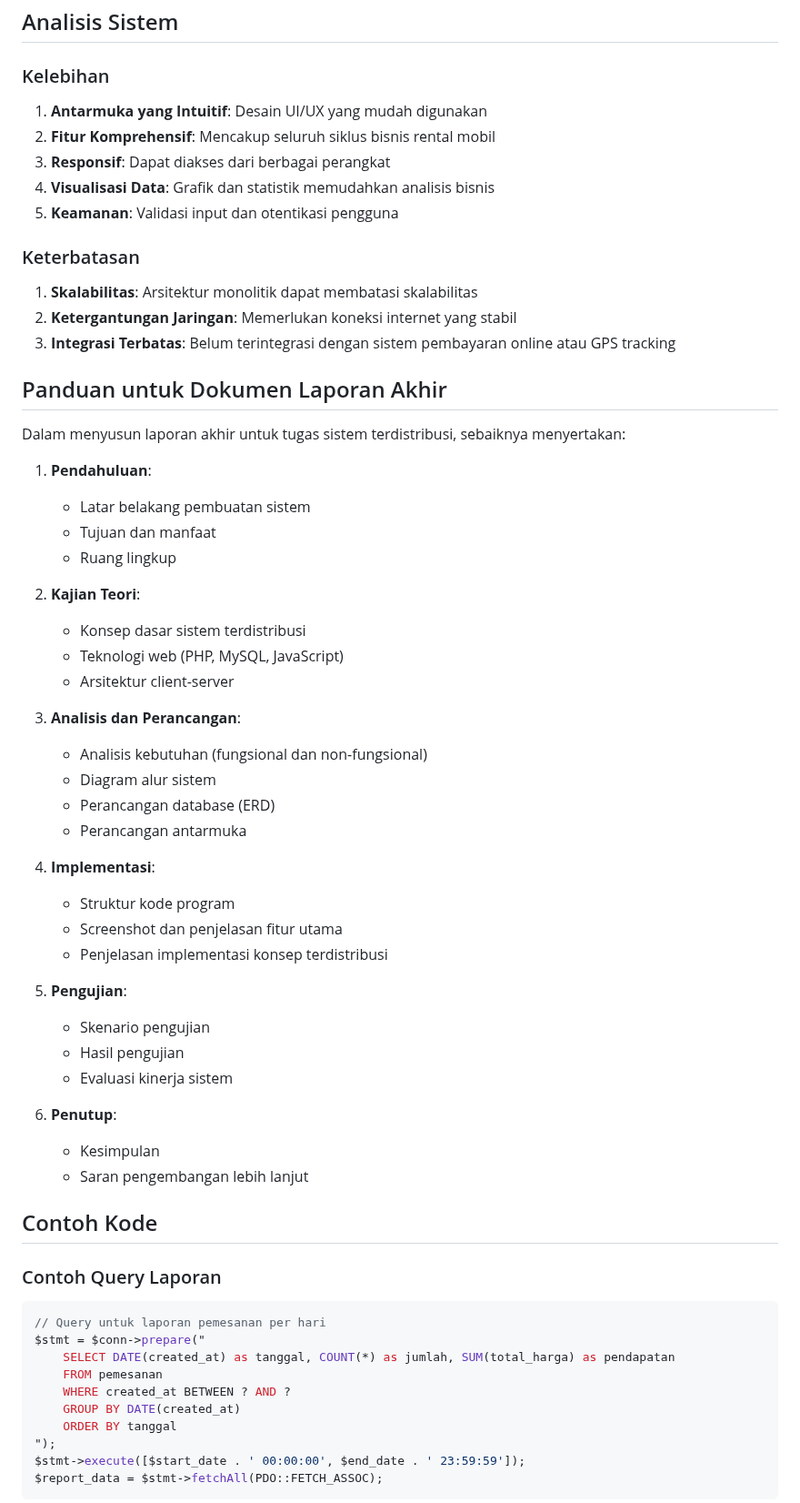
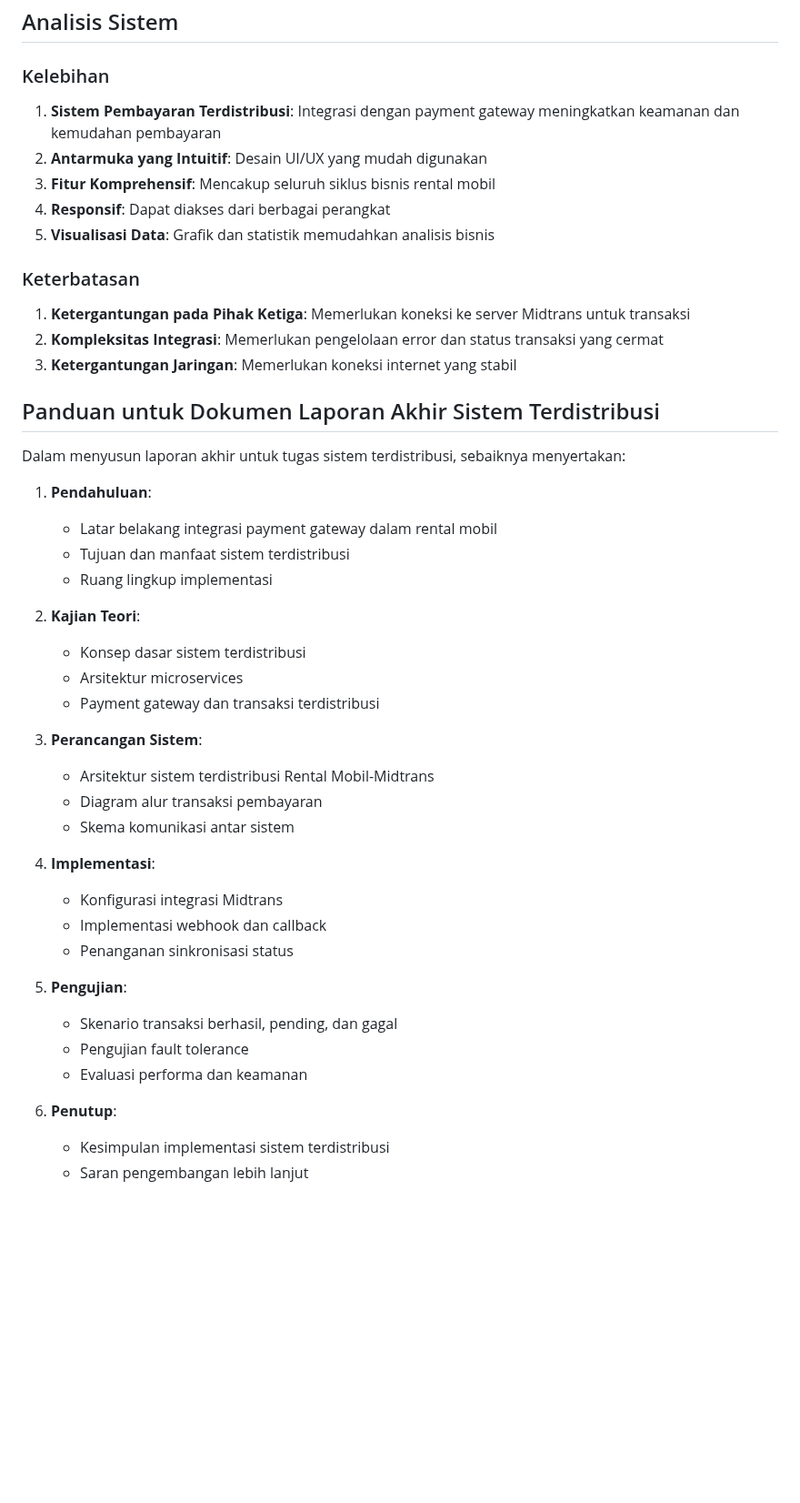
Before and after one commit to arydianprtma/ren-car, a Markdown page: README.md, the part around one of its changes. Shown at 91% size. Drawn GitHub-style; blank space fills up the shorter version.

````diff
--- a/README.md
+++ b/README.md
@@ -151,65 +251,46 @@ Modul laporan menyediakan informasi statistik dan analitik tentang operasional r
 ## Analisis Sistem
 
 ### Kelebihan
-1. **Antarmuka yang Intuitif**: Desain UI/UX yang mudah digunakan
-2. **Fitur Komprehensif**: Mencakup seluruh siklus bisnis rental mobil
-3. **Responsif**: Dapat diakses dari berbagai perangkat
-4. **Visualisasi Data**: Grafik dan statistik memudahkan analisis bisnis
-5. **Keamanan**: Validasi input dan otentikasi pengguna
+1. **Sistem Pembayaran Terdistribusi**: Integrasi dengan payment gateway meningkatkan keamanan dan kemudahan pembayaran
+2. **Antarmuka yang Intuitif**: Desain UI/UX yang mudah digunakan
+3. **Fitur Komprehensif**: Mencakup seluruh siklus bisnis rental mobil
+4. **Responsif**: Dapat diakses dari berbagai perangkat
+5. **Visualisasi Data**: Grafik dan statistik memudahkan analisis bisnis
 
 ### Keterbatasan
-1. **Skalabilitas**: Arsitektur monolitik dapat membatasi skalabilitas
-2. **Ketergantungan Jaringan**: Memerlukan koneksi internet yang stabil
-3. **Integrasi Terbatas**: Belum terintegrasi dengan sistem pembayaran online atau GPS tracking
+1. **Ketergantungan pada Pihak Ketiga**: Memerlukan koneksi ke server Midtrans untuk transaksi
+2. **Kompleksitas Integrasi**: Memerlukan pengelolaan error dan status transaksi yang cermat
+3. **Ketergantungan Jaringan**: Memerlukan koneksi internet yang stabil
 
-## Panduan untuk Dokumen Laporan Akhir
+## Panduan untuk Dokumen Laporan Akhir Sistem Terdistribusi
 
 Dalam menyusun laporan akhir untuk tugas sistem terdistribusi, sebaiknya menyertakan:
 
 1. **Pendahuluan**:
-   - Latar belakang pembuatan sistem
-   - Tujuan dan manfaat
-   - Ruang lingkup
+   - Latar belakang integrasi payment gateway dalam rental mobil
+   - Tujuan dan manfaat sistem terdistribusi
+   - Ruang lingkup implementasi
 
 2. **Kajian Teori**:
    - Konsep dasar sistem terdistribusi
-   - Teknologi web (PHP, MySQL, JavaScript)
-   - Arsitektur client-server
+   - Arsitektur microservices
+   - Payment gateway dan transaksi terdistribusi
 
-3. **Analisis dan Perancangan**:
-   - Analisis kebutuhan (fungsional dan non-fungsional)
-   - Diagram alur sistem
-   - Perancangan database (ERD)
-   - Perancangan antarmuka
+3. **Perancangan Sistem**:
+   - Arsitektur sistem terdistribusi Rental Mobil-Midtrans
+   - Diagram alur transaksi pembayaran
+   - Skema komunikasi antar sistem
 
 4. **Implementasi**:
-   - Struktur kode program
-   - Screenshot dan penjelasan fitur utama
-   - Penjelasan implementasi konsep terdistribusi
+   - Konfigurasi integrasi Midtrans
+   - Implementasi webhook dan callback
+   - Penanganan sinkronisasi status
 
 5. **Pengujian**:
-   - Skenario pengujian
-   - Hasil pengujian
-   - Evaluasi kinerja sistem
+   - Skenario transaksi berhasil, pending, dan gagal
+   - Pengujian fault tolerance
+   - Evaluasi performa dan keamanan
 
 6. **Penutup**:
-   - Kesimpulan
+   - Kesimpulan implementasi sistem terdistribusi
    - Saran pengembangan lebih lanjut
-
-## Contoh Kode
-
-### Contoh Query Laporan
-
-```php
-// Query untuk laporan pemesanan per hari
-$stmt = $conn->prepare("
-    SELECT DATE(created_at) as tanggal, COUNT(*) as jumlah, SUM(total_harga) as pendapatan
-    FROM pemesanan
-    WHERE created_at BETWEEN ? AND ?
-    GROUP BY DATE(created_at)
-    ORDER BY tanggal
-");
-$stmt->execute([$start_date . ' 00:00:00', $end_date . ' 23:59:59']);
-$report_data = $stmt->fetchAll(PDO::FETCH_ASSOC);
-```
-
````
Also changed, not shown: other parts of README.md (+122 -49 lines).
